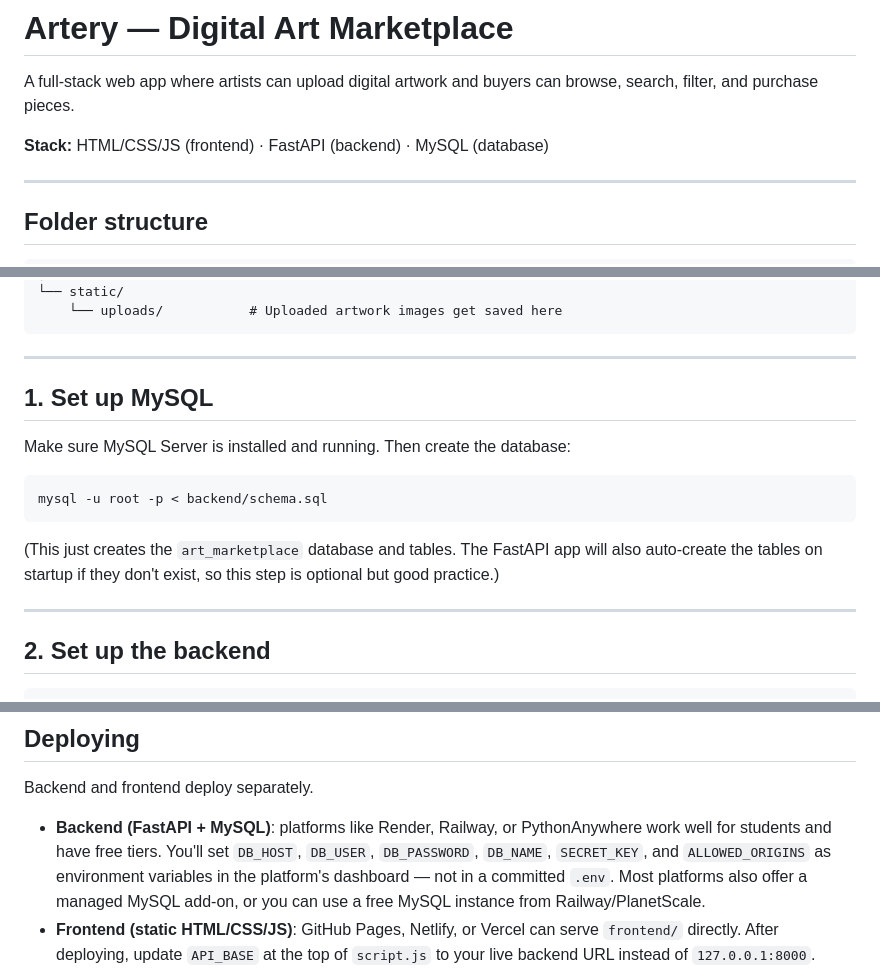
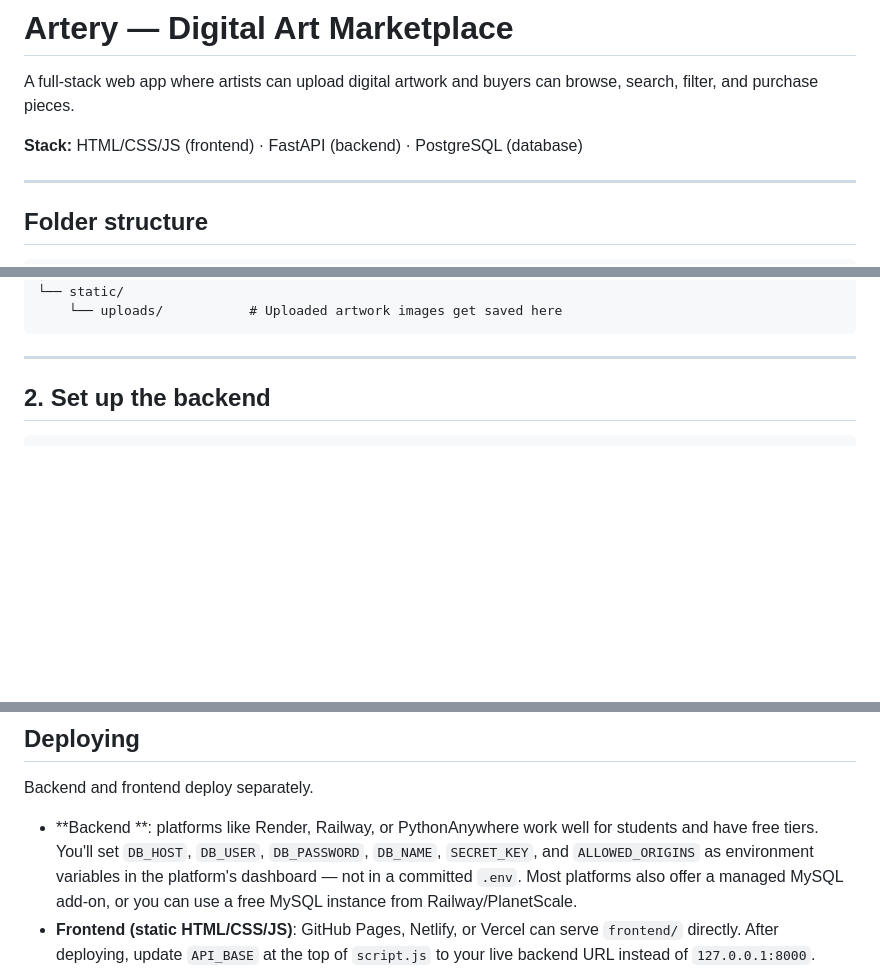
Before and after one commit to bhagyalb0525/Artery, a Markdown page: README.md, 3 parts joined by grey strips. Drawn GitHub-style; blank space fills up the shorter version.

Commit message:
Change database from MySQL to PostgreSQL in README
Updated database from MySQL to PostgreSQL and modified setup instructions accordingly.

````diff
--- a/README.md
+++ b/README.md
@@ -2,7 +2,7 @@
 
 A full-stack web app where artists can upload digital artwork and buyers can browse, search, filter, and purchase pieces.
 
-**Stack:** HTML/CSS/JS (frontend) · FastAPI (backend) · MySQL (database)
+**Stack:** HTML/CSS/JS (frontend) · FastAPI (backend) · PostgreSQL (database)
 
 ---
 
@@ -27,17 +27,6 @@ artmarket/
 
 ---
 
-## 1. Set up MySQL
-
-Make sure MySQL Server is installed and running. Then create the database:
-
-```bash
-mysql -u root -p < backend/schema.sql
-```
-
-(This just creates the `art_marketplace` database and tables. The FastAPI app will also auto-create the tables on startup if they don't exist, so this step is optional but good practice.)
-
----
 
 ## 2. Set up the backend
 
@@ -122,7 +111,7 @@ If you ever accidentally commit `.env` before adding `.gitignore`, deleting the
 
 Backend and frontend deploy separately.
 
-- **Backend (FastAPI + MySQL)**: platforms like Render, Railway, or PythonAnywhere work well for students and have free tiers. You'll set `DB_HOST`, `DB_USER`, `DB_PASSWORD`, `DB_NAME`, `SECRET_KEY`, and `ALLOWED_ORIGINS` as environment variables in the platform's dashboard — not in a committed `.env`. Most platforms also offer a managed MySQL add-on, or you can use a free MySQL instance from Railway/PlanetScale.
+- **Backend **: platforms like Render, Railway, or PythonAnywhere work well for students and have free tiers. You'll set `DB_HOST`, `DB_USER`, `DB_PASSWORD`, `DB_NAME`, `SECRET_KEY`, and `ALLOWED_ORIGINS` as environment variables in the platform's dashboard — not in a committed `.env`. Most platforms also offer a managed MySQL add-on, or you can use a free MySQL instance from Railway/PlanetScale.
 - **Frontend (static HTML/CSS/JS)**: GitHub Pages, Netlify, or Vercel can serve `frontend/` directly. After deploying, update `API_BASE` at the top of `script.js` to your live backend URL instead of `127.0.0.1:8000`.
 - Update `ALLOWED_ORIGINS` in your backend's environment variables to include your deployed frontend's URL — otherwise the browser blocks the requests with a CORS error.
 
````
